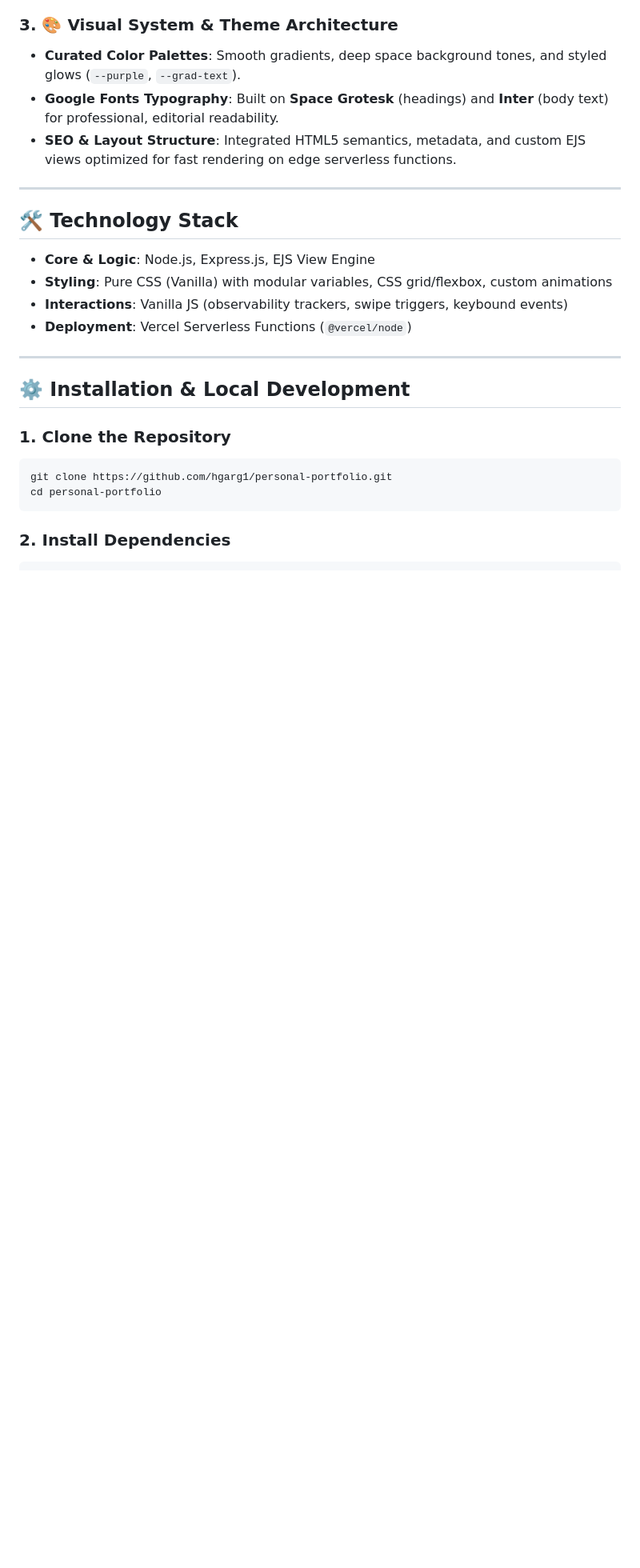
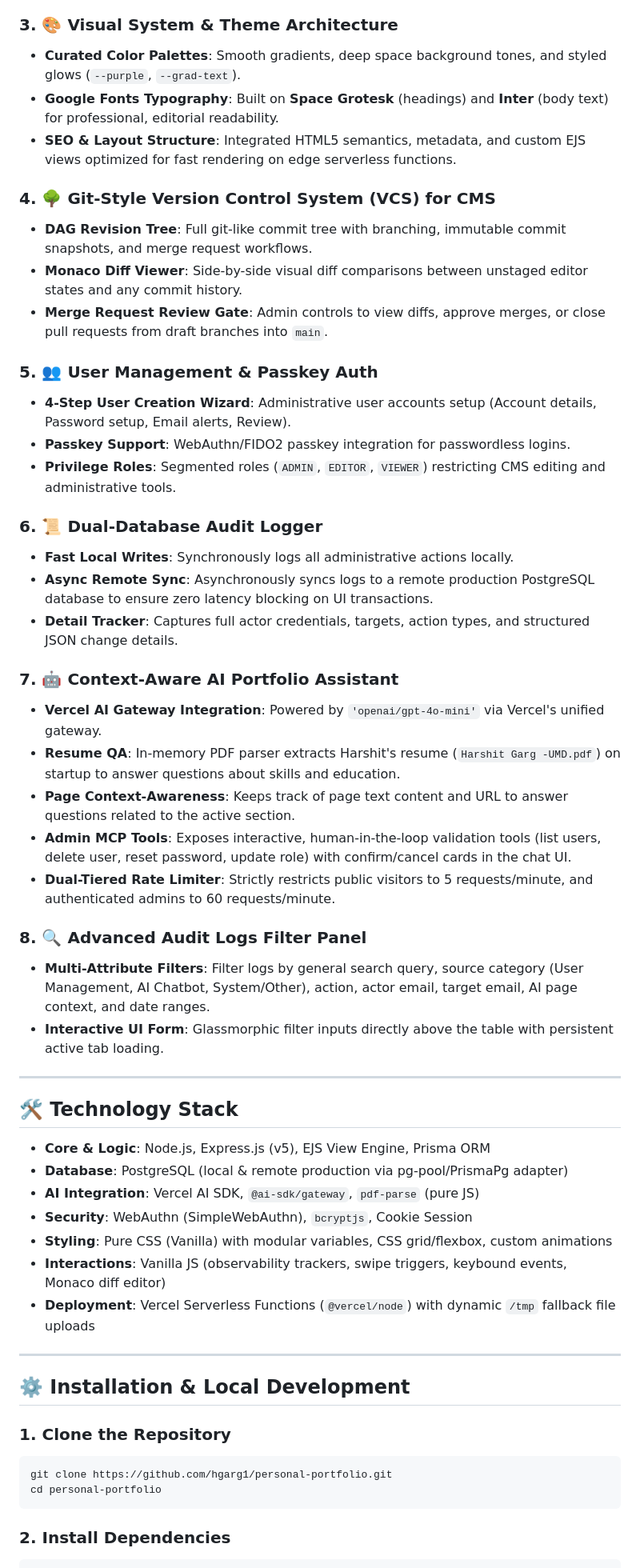
Before and after one commit to hgarg1/personal-portfolio, a Markdown page: README.md, the part around one of its changes. Shown at 80% size. GitHub-like rendering; blank space fills up the shorter version.

```diff
--- a/README.md
+++ b/README.md
@@ -23,14 +23,43 @@
 - **Google Fonts Typography**: Built on **Space Grotesk** (headings) and **Inter** (body text) for professional, editorial readability.
 - **SEO & Layout Structure**: Integrated HTML5 semantics, metadata, and custom EJS views optimized for fast rendering on edge serverless functions.
 
+### 4. 🌳 Git-Style Version Control System (VCS) for CMS
+- **DAG Revision Tree**: Full git-like commit tree with branching, immutable commit snapshots, and merge request workflows.
+- **Monaco Diff Viewer**: Side-by-side visual diff comparisons between unstaged editor states and any commit history.
+- **Merge Request Review Gate**: Admin controls to view diffs, approve merges, or close pull requests from draft branches into `main`.
+
+### 5. 👥 User Management & Passkey Auth
+- **4-Step User Creation Wizard**: Administrative user accounts setup (Account details, Password setup, Email alerts, Review).
+- **Passkey Support**: WebAuthn/FIDO2 passkey integration for passwordless logins.
+- **Privilege Roles**: Segmented roles (`ADMIN`, `EDITOR`, `VIEWER`) restricting CMS editing and administrative tools.
+
+### 6. 📜 Dual-Database Audit Logger
+- **Fast Local Writes**: Synchronously logs all administrative actions locally.
+- **Async Remote Sync**: Asynchronously syncs logs to a remote production PostgreSQL database to ensure zero latency blocking on UI transactions.
+- **Detail Tracker**: Captures full actor credentials, targets, action types, and structured JSON change details.
+
+### 7. 🤖 Context-Aware AI Portfolio Assistant
+- **Vercel AI Gateway Integration**: Powered by `'openai/gpt-4o-mini'` via Vercel's unified gateway.
+- **Resume QA**: In-memory PDF parser extracts Harshit's resume (`Harshit Garg -UMD.pdf`) on startup to answer questions about skills and education.
+- **Page Context-Awareness**: Keeps track of page text content and URL to answer questions related to the active section.
+- **Admin MCP Tools**: Exposes interactive, human-in-the-loop validation tools (list users, delete user, reset password, update role) with confirm/cancel cards in the chat UI.
+- **Dual-Tiered Rate Limiter**: Strictly restricts public visitors to 5 requests/minute, and authenticated admins to 60 requests/minute.
+
+### 8. 🔍 Advanced Audit Logs Filter Panel
+- **Multi-Attribute Filters**: Filter logs by general search query, source category (User Management, AI Chatbot, System/Other), action, actor email, target email, AI page context, and date ranges.
+- **Interactive UI Form**: Glassmorphic filter inputs directly above the table with persistent active tab loading.
+
 ---
 
 ## 🛠️ Technology Stack
 
-- **Core & Logic**: Node.js, Express.js, EJS View Engine
+- **Core & Logic**: Node.js, Express.js (v5), EJS View Engine, Prisma ORM
+- **Database**: PostgreSQL (local & remote production via pg-pool/PrismaPg adapter)
+- **AI Integration**: Vercel AI SDK, `@ai-sdk/gateway`, `pdf-parse` (pure JS)
+- **Security**: WebAuthn (SimpleWebAuthn), `bcryptjs`, Cookie Session
 - **Styling**: Pure CSS (Vanilla) with modular variables, CSS grid/flexbox, custom animations
-- **Interactions**: Vanilla JS (observability trackers, swipe triggers, keybound events)
-- **Deployment**: Vercel Serverless Functions (`@vercel/node`)
+- **Interactions**: Vanilla JS (observability trackers, swipe triggers, keybound events, Monaco diff editor)
+- **Deployment**: Vercel Serverless Functions (`@vercel/node`) with dynamic `/tmp` fallback file uploads
 
 ---
 
```
Also changed, not shown: other parts of README.md (+30 -38 lines).
